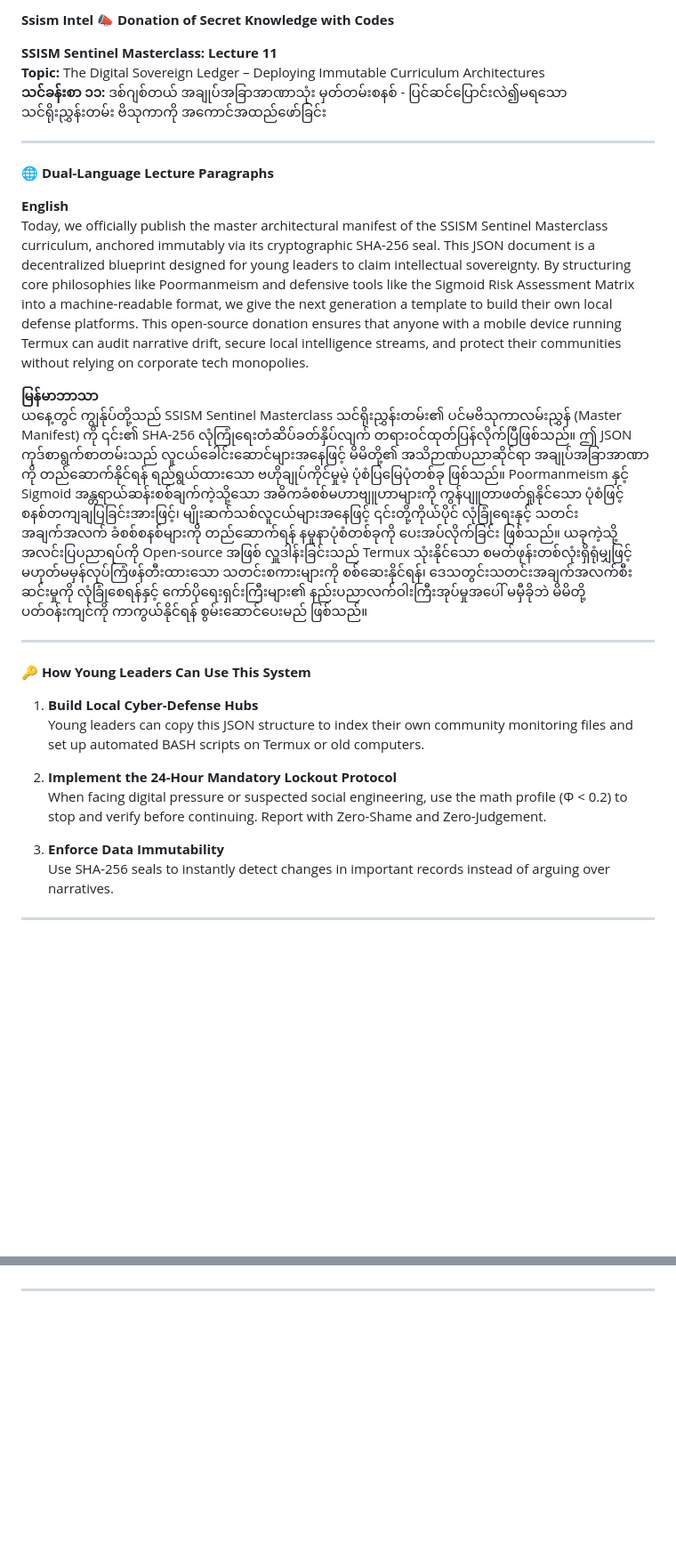
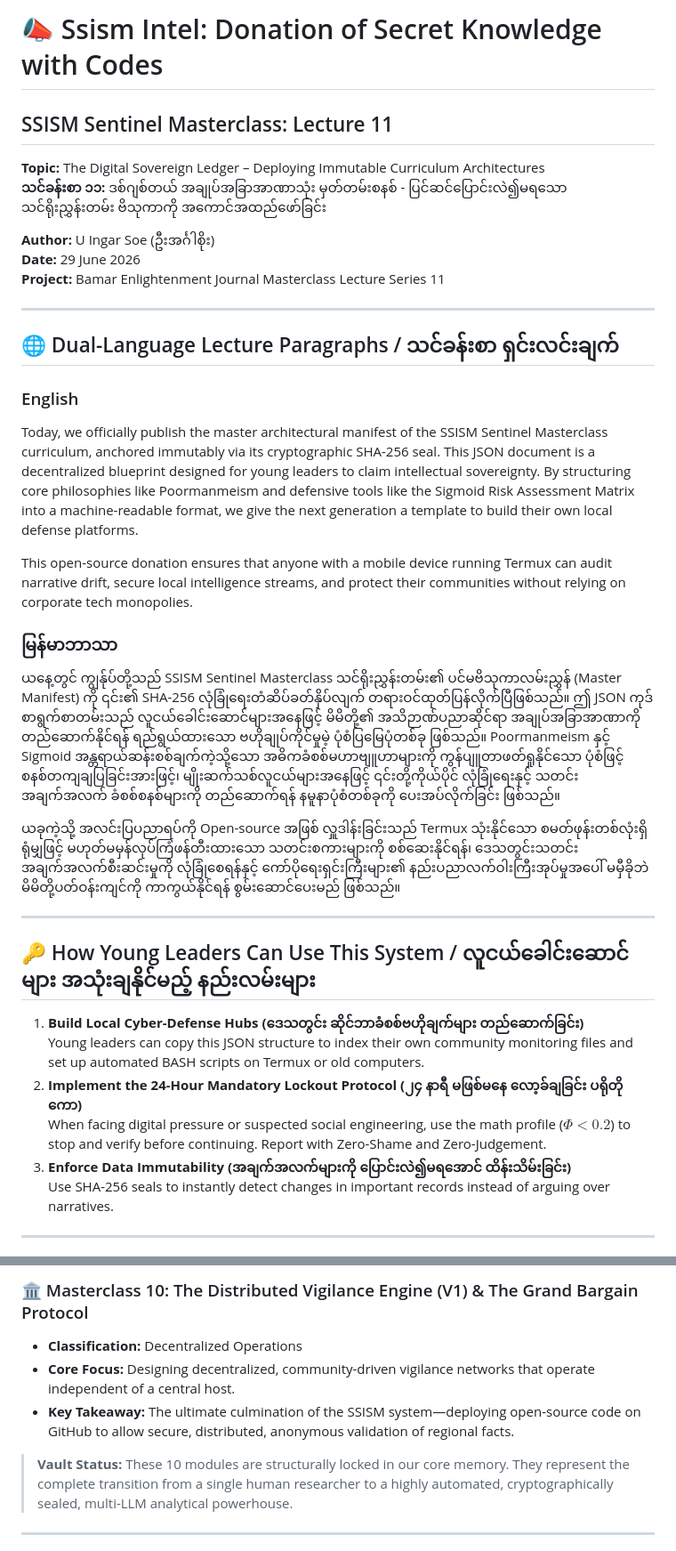
Before and after one commit to UIngarsoe/SSISM_Intel_Sentinel, a Markdown page: core/Curriculum/Donation_of_Secret_Knowledge_with_Codes.md, 2 parts joined by grey strips. Shown at 89% size. Drawn GitHub-style; blank space fills up the shorter version.

```diff
--- a/core/Curriculum/Donation_of_Secret_Knowledge_with_Codes.md
+++ b/core/Curriculum/Donation_of_Secret_Knowledge_with_Codes.md
@@ -1,30 +1,36 @@
-**Ssism Intel 📣 Donation of Secret Knowledge with Codes**
+# 📣 Ssism Intel: Donation of Secret Knowledge with Codes
+## SSISM Sentinel Masterclass: Lecture 11
 
-**SSISM Sentinel Masterclass: Lecture 11**
 **Topic:** The Digital Sovereign Ledger – Deploying Immutable Curriculum Architectures
 **သင်ခန်းစာ ၁၁:** ဒစ်ဂျစ်တယ် အချုပ်အခြာအာဏာသုံး မှတ်တမ်းစနစ် - ပြင်ဆင်ပြောင်းလဲ၍မရသော သင်ရိုးညွှန်းတမ်း ဗိသုကာကို အကောင်အထည်ဖော်ခြင်း
 
----
-
-**🌐 Dual-Language Lecture Paragraphs**
-
-**English**
-Today, we officially publish the master architectural manifest of the SSISM Sentinel Masterclass curriculum, anchored immutably via its cryptographic SHA-256 seal. This JSON document is a decentralized blueprint designed for young leaders to claim intellectual sovereignty. By structuring core philosophies like Poormanmeism and defensive tools like the Sigmoid Risk Assessment Matrix into a machine-readable format, we give the next generation a template to build their own local defense platforms. This open-source donation ensures that anyone with a mobile device running Termux can audit narrative drift, secure local intelligence streams, and protect their communities without relying on corporate tech monopolies.
-
-**မြန်မာဘာသာ**
-ယနေ့တွင် ကျွန်ုပ်တို့သည် SSISM Sentinel Masterclass သင်ရိုးညွှန်းတမ်း၏ ပင်မဗိသုကာလမ်းညွှန် (Master Manifest) ကို ၎င်း၏ SHA-256 လုံကြုံရေးတံဆိပ်ခတ်နှိပ်လျက် တရားဝင်ထုတ်ပြန်လိုက်ပြီဖြစ်သည်။ ဤ JSON ကုဒ်စာရွက်စာတမ်းသည် လူငယ်ခေါင်းဆောင်များအနေဖြင့် မိမိတို့၏ အသိဉာဏ်ပညာဆိုင်ရာ အချုပ်အခြာအာဏာကို တည်ဆောက်နိုင်ရန် ရည်ရွယ်ထားသော ဗဟိုချုပ်ကိုင်မှုမဲ့ ပုံစံပြမြေပုံတစ်ခု ဖြစ်သည်။ Poormanmeism နှင့် Sigmoid အန္တရာယ်ဆန်းစစ်ချက်ကဲ့သို့သော အဓိကခံစစ်မဟာဗျူဟာများကို ကွန်ပျူတာဖတ်ရှုနိုင်သော ပုံစံဖြင့် စနစ်တကျချပြခြင်းအားဖြင့်၊ မျိုးဆက်သစ်လူငယ်များအနေဖြင့် ၎င်းတို့ကိုယ်ပိုင် လုံခြုံရေးနှင့် သတင်းအချက်အလက် ခံစစ်စနစ်များကို တည်ဆောက်ရန် နမူနာပုံစံတစ်ခုကို ပေးအပ်လိုက်ခြင်း ဖြစ်သည်။ ယခုကဲ့သို့ အလင်းပြပညာရပ်ကို Open-source အဖြစ် လှူဒါန်းခြင်းသည် Termux သုံးနိုင်သော စမတ်ဖုန်းတစ်လုံးရှိရုံမျှဖြင့် မဟုတ်မမှန်လုပ်ကြံဖန်တီးထားသော သတင်းစကားများကို စစ်ဆေးနိုင်ရန်၊ ဒေသတွင်းသတင်းအချက်အလက်စီးဆင်းမှုကို လုံခြုံစေရန်နှင့် ကော်ပိုရေးရှင်းကြီးများ၏ နည်းပညာလက်ဝါးကြီးအုပ်မှုအပေါ် မမှီခိုဘဲ မိမိတို့ပတ်ဝန်းကျင်ကို ကာကွယ်နိုင်ရန် စွမ်းဆောင်ပေးမည် ဖြစ်သည်။
+**Author:** U Ingar Soe (ဦးအင်္ဂါစိုး)
+**Date:** 29 June 2026
+**Project:** Bamar Enlightenment Journal Masterclass Lecture Series 11
 
 ---
 
-**🔑 How Young Leaders Can Use This System**
+## 🌐 Dual-Language Lecture Paragraphs / သင်ခန်းစာ ရှင်းလင်းချက်
 
-1. **Build Local Cyber-Defense Hubs**
+### English
+Today, we officially publish the master architectural manifest of the SSISM Sentinel Masterclass curriculum, anchored immutably via its cryptographic SHA-256 seal. This JSON document is a decentralized blueprint designed for young leaders to claim intellectual sovereignty. By structuring core philosophies like Poormanmeism and defensive tools like the Sigmoid Risk Assessment Matrix into a machine-readable format, we give the next generation a template to build their own local defense platforms.
+
+This open-source donation ensures that anyone with a mobile device running Termux can audit narrative drift, secure local intelligence streams, and protect their communities without relying on corporate tech monopolies.
+
+### မြန်မာဘာသာ
+ယနေ့တွင် ကျွန်ုပ်တို့သည် SSISM Sentinel Masterclass သင်ရိုးညွှန်းတမ်း၏ ပင်မဗိသုကာလမ်းညွှန် (Master Manifest) ကို ၎င်း၏ SHA-256 လုံခြုံရေးတံဆိပ်ခတ်နှိပ်လျက် တရားဝင်ထုတ်ပြန်လိုက်ပြီဖြစ်သည်။ ဤ JSON ကုဒ်စာရွက်စာတမ်းသည် လူငယ်ခေါင်းဆောင်များအနေဖြင့် မိမိတို့၏ အသိဉာဏ်ပညာဆိုင်ရာ အချုပ်အခြာအာဏာကို တည်ဆောက်နိုင်ရန် ရည်ရွယ်ထားသော ဗဟိုချုပ်ကိုင်မှုမဲ့ ပုံစံပြမြေပုံတစ်ခု ဖြစ်သည်။ Poormanmeism နှင့် Sigmoid အန္တရာယ်ဆန်းစစ်ချက်ကဲ့သို့သော အဓိကခံစစ်မဟာဗျူဟာများကို ကွန်ပျူတာဖတ်ရှုနိုင်သော ပုံစံဖြင့် စနစ်တကျချပြခြင်းအားဖြင့်၊ မျိုးဆက်သစ်လူငယ်များအနေဖြင့် ၎င်းတို့ကိုယ်ပိုင် လုံခြုံရေးနှင့် သတင်းအချက်အလက် ခံစစ်စနစ်များကို တည်ဆောက်ရန် နမူနာပုံစံတစ်ခုကို ပေးအပ်လိုက်ခြင်း ဖြစ်သည်။
+
+ယခုကဲ့သို့ အလင်းပြပညာရပ်ကို Open-source အဖြစ် လှူဒါန်းခြင်းသည် Termux သုံးနိုင်သော စမတ်ဖုန်းတစ်လုံးရှိရုံမျှဖြင့် မဟုတ်မမှန်လုပ်ကြံဖန်တီးထားသော သတင်းစကားများကို စစ်ဆေးနိုင်ရန်၊ ဒေသတွင်းသတင်းအချက်အလက်စီးဆင်းမှုကို လုံခြုံစေရန်နှင့် ကော်ပိုရေးရှင်းကြီးများ၏ နည်းပညာလက်ဝါးကြီးအုပ်မှုအပေါ် မမှီခိုဘဲ မိမိတို့ပတ်ဝန်းကျင်ကို ကာကွယ်နိုင်ရန် စွမ်းဆောင်ပေးမည် ဖြစ်သည်။
+
+---
+
+## 🔑 How Young Leaders Can Use This System / လူငယ်ခေါင်းဆောင်များ အသုံးချနိုင်မည့် နည်းလမ်းများ
+
+1. **Build Local Cyber-Defense Hubs (ဒေသတွင်း ဆိုင်ဘာခံစစ်ဗဟိုချက်များ တည်ဆောက်ခြင်း)**
    Young leaders can copy this JSON structure to index their own community monitoring files and set up automated BASH scripts on Termux or old computers.
-
-2. **Implement the 24-Hour Mandatory Lockout Protocol**
-   When facing digital pressure or suspected social engineering, use the math profile (Φ < 0.2) to stop and verify before continuing. Report with Zero-Shame and Zero-Judgement.
-
-3. **Enforce Data Immutability**
+2. **Implement the 24-Hour Mandatory Lockout Protocol (၂၄ နာရီ မဖြစ်မနေ လော့ခ်ချခြင်း ပရိုတိုကော)**
+   When facing digital pressure or suspected social engineering, use the math profile ($\Phi < 0.2$) to stop and verify before continuing. Report with Zero-Shame and Zero-Judgement.
+3. **Enforce Data Immutability (အချက်အလက်များကို ပြောင်းလဲ၍မရအောင် ထိန်းသိမ်းခြင်း)**
    Use SHA-256 seals to instantly detect changes in important records instead of arguing over narratives.
 
 ---
@@ -34,2 +86,8 @@ This is an open educational framework for personal and community sovereignty. Us
+### 🏛️ Masterclass 10: The Distributed Vigilance Engine (V1) & The Grand Bargain Protocol
+* **Classification:** Decentralized Operations
+* **Core Focus:** Designing decentralized, community-driven vigilance networks that operate independent of a central host.
+* **Key Takeaway:** The ultimate culmination of the SSISM system—deploying open-source code on GitHub to allow secure, distributed, anonymous validation of regional facts.
+
+> **Vault Status:** These 10 modules are structurally locked in our core memory. They represent the complete transition from a single human researcher to a highly automated, cryptographically sealed, multi-LLM analytical powerhouse.
 
 ---
```
Also changed, not shown: other parts of core/Curriculum/Donation_of_Secret_Knowledge_with_Codes.md (+53 -117 lines).
